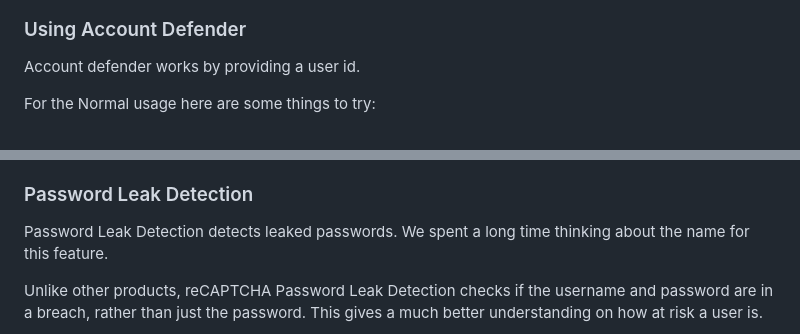
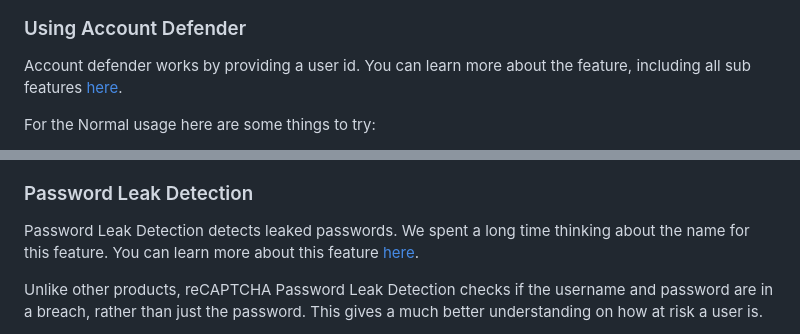
Before and after one commit to bigdavros/hero-dev-repo, a Markdown page: README.md, 2 parts joined by grey strips. GitHub-like rendering.

```diff
--- a/README.md
+++ b/README.md
@@ -94,7 +94,7 @@ This feature provides advanced protection against account takeover and malicious
 <img src="assets/ad-switch-on.png" width="400">
 
 ### Using Account Defender
-Account defender works by providing a user id.
+Account defender works by providing a user id. You can learn more about the feature, including all sub features [here](https://cloud.google.com/recaptcha-enterprise/docs/account-defender).
 
 For the Normal usage here are some things to try:
  - Check the vistor and see what is sent and what is returned by reCAPTCHA.
@@ -113,7 +113,7 @@ For account creation try this:
  - Notice how you get a warning of SUSPICIOUS_ACCOUNT_CREATION when a suspicious visitor makes an account. You can use this to detect phony sign ups to your application.
 
 ### Password Leak Detection
-Password Leak Detection detects leaked passwords. We spent a long time thinking about the name for this feature.
+Password Leak Detection detects leaked passwords. We spent a long time thinking about the name for this feature. You can learn more about this feature [here](https://cloud.google.com/recaptcha-enterprise/docs/password-leak-detection).
 
 Unlike other products, reCAPTCHA Password Leak Detection checks if the username and password are in a breach, rather than just the password. This gives a much better understanding on how at risk a user is.
 
```
